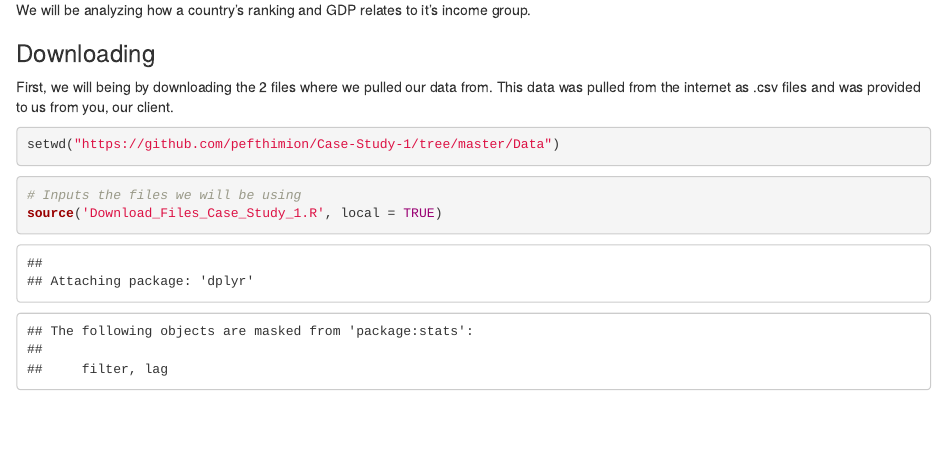
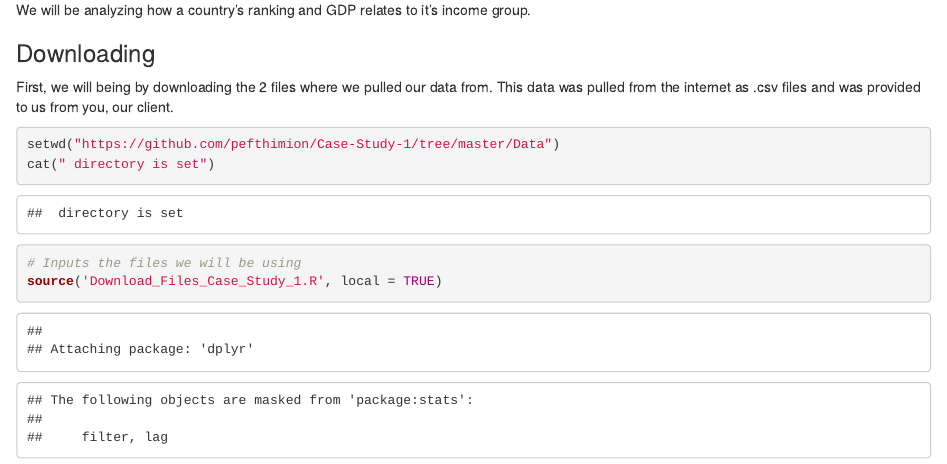
Before and after one commit to pefthimion/Case-Study-1, an R Markdown document (Data/CaseStudy1_Pefthimion.Rmd): the page in a window 1100 px wide, from 240 px down. Rendered offline with R 4.5, knitr and Pandoc, with nearby package versions.

Commit message:
Update CaseStudy1_Pefthimion.Rmd

````diff
--- a/Data/CaseStudy1_Pefthimion.Rmd
+++ b/Data/CaseStudy1_Pefthimion.Rmd
@@ -17,6 +17,7 @@ First, we will being by downloading the 2 files where we pulled our data from. T
 
 ```{r setwd}
 setwd("https://github.com/pefthimion/Case-Study-1/tree/master/Data")
+cat(" directory is set")
 ```
 
 ```{r download, include=TRUE}
````
